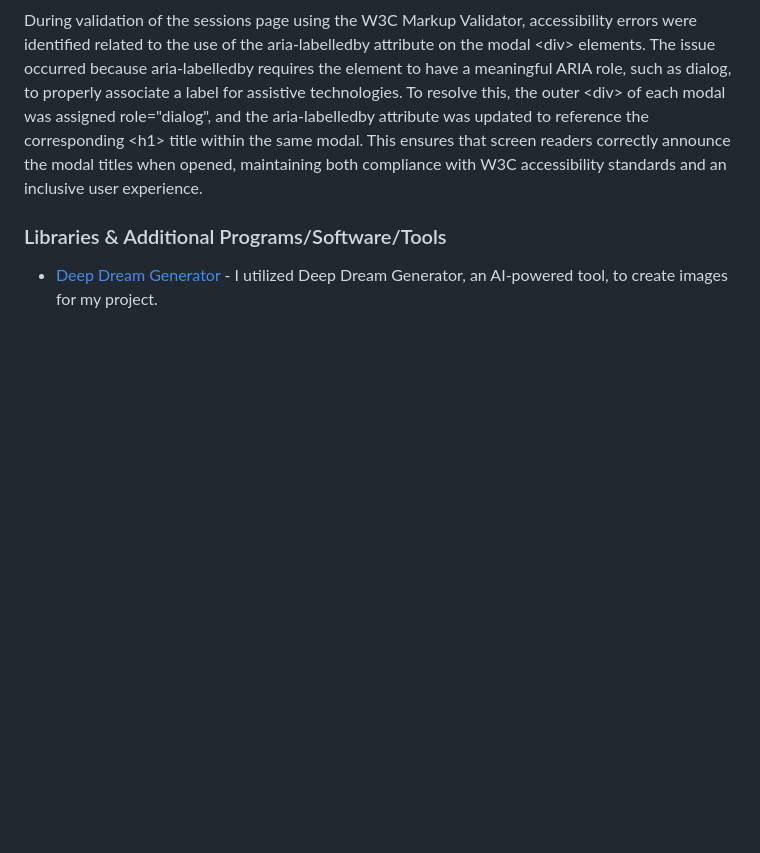
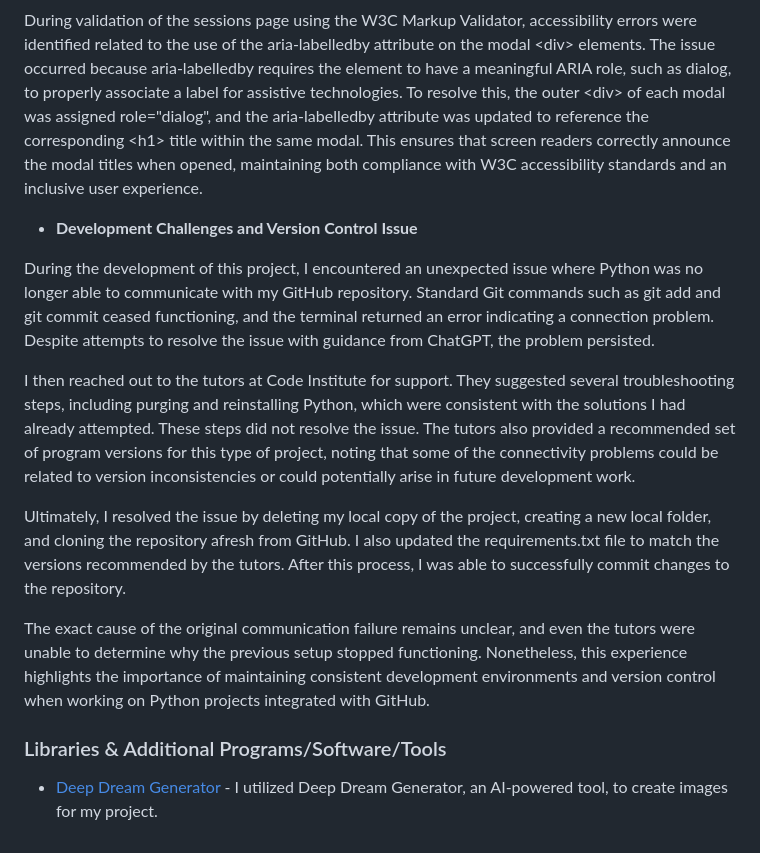
Before and after one commit to LidiaMorejudo/therapycentre, a Markdown page: README.md, the part around the change. Drawn GitHub-style; blank space fills up the shorter version.

Commit message:
Added a new entry to bugs and issues in the README

```diff
--- a/README.md
+++ b/README.md
@@ -297,6 +297,17 @@ Comprehensive testing documentation can be found in the [testing document](TESTI
 
 During validation of the sessions page using the W3C Markup Validator, accessibility errors were identified related to the use of the aria-labelledby attribute on the modal &lt;div&gt; elements. The issue occurred because aria-labelledby requires the element to have a meaningful ARIA role, such as dialog, to properly associate a label for assistive technologies. To resolve this, the outer &lt;div&gt; of each modal was assigned role="dialog", and the aria-labelledby attribute was updated to reference the corresponding &lt;h1&gt; title within the same modal. This ensures that screen readers correctly announce the modal titles when opened, maintaining both compliance with W3C accessibility standards and an inclusive user experience.
 
+- **Development Challenges and Version Control Issue**
+
+During the development of this project, I encountered an unexpected issue where Python was no longer able to communicate with my GitHub repository. Standard Git commands such as git add and git commit ceased functioning, and the terminal returned an error indicating a connection problem. Despite attempts to resolve the issue with guidance from ChatGPT, the problem persisted.
+
+I then reached out to the tutors at Code Institute for support. They suggested several troubleshooting steps, including purging and reinstalling Python, which were consistent with the solutions I had already attempted. These steps did not resolve the issue. The tutors also provided a recommended set of program versions for this type of project, noting that some of the connectivity problems could be related to version inconsistencies or could potentially arise in future development work.
+
+Ultimately, I resolved the issue by deleting my local copy of the project, creating a new local folder, and cloning the repository afresh from GitHub. I also updated the requirements.txt file to match the versions recommended by the tutors. After this process, I was able to successfully commit changes to the repository.
+
+The exact cause of the original communication failure remains unclear, and even the tutors were unable to determine why the previous setup stopped functioning. Nonetheless, this experience highlights the importance of maintaining consistent development environments and version control when working on Python projects integrated with GitHub.
+
+
 ### Libraries & Additional Programs/Software/Tools
 
 - [Deep Dream Generator](https://deepdreamgenerator.com/) - I utilized Deep Dream Generator, an AI-powered tool, to create images for my project.
```
